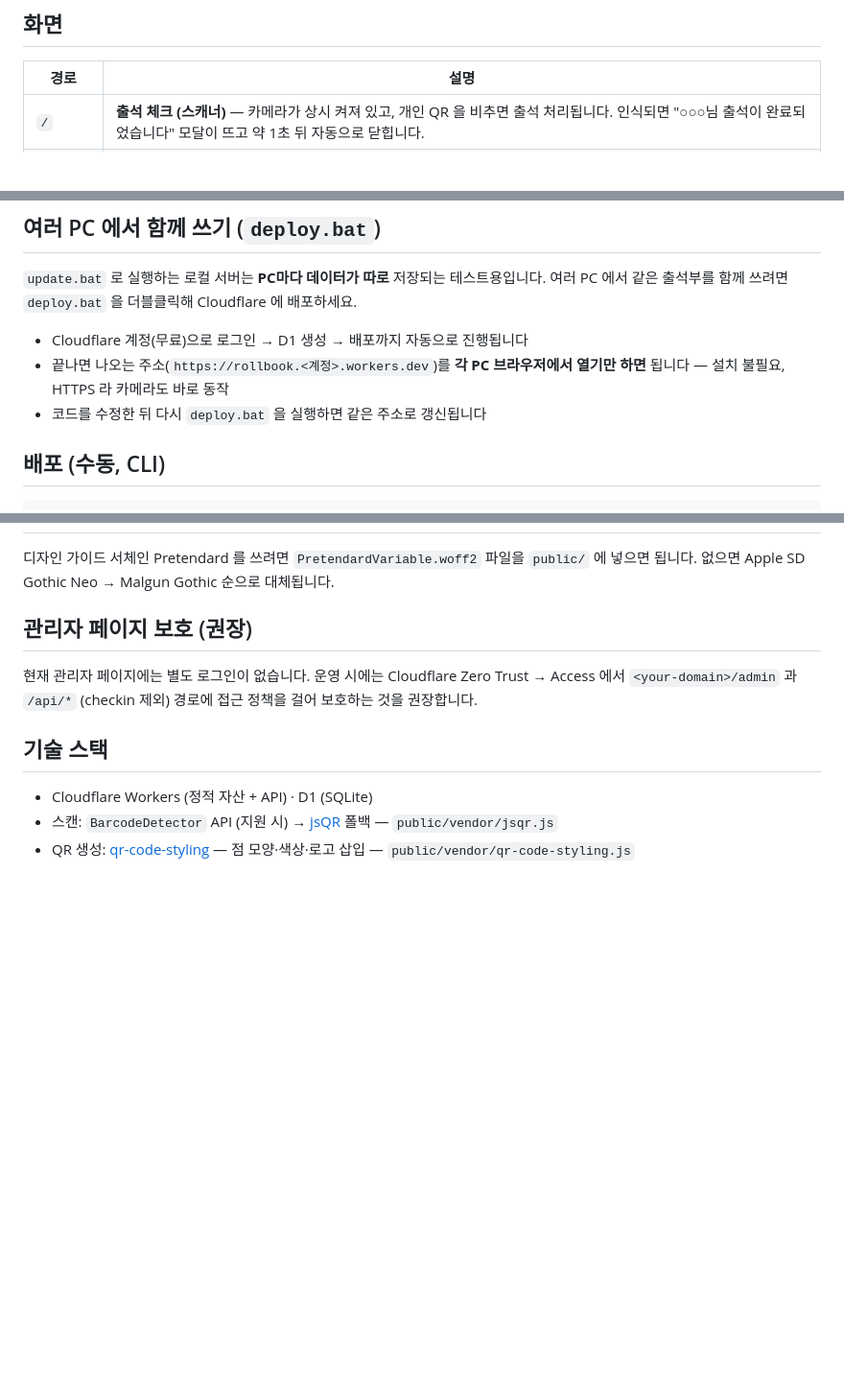
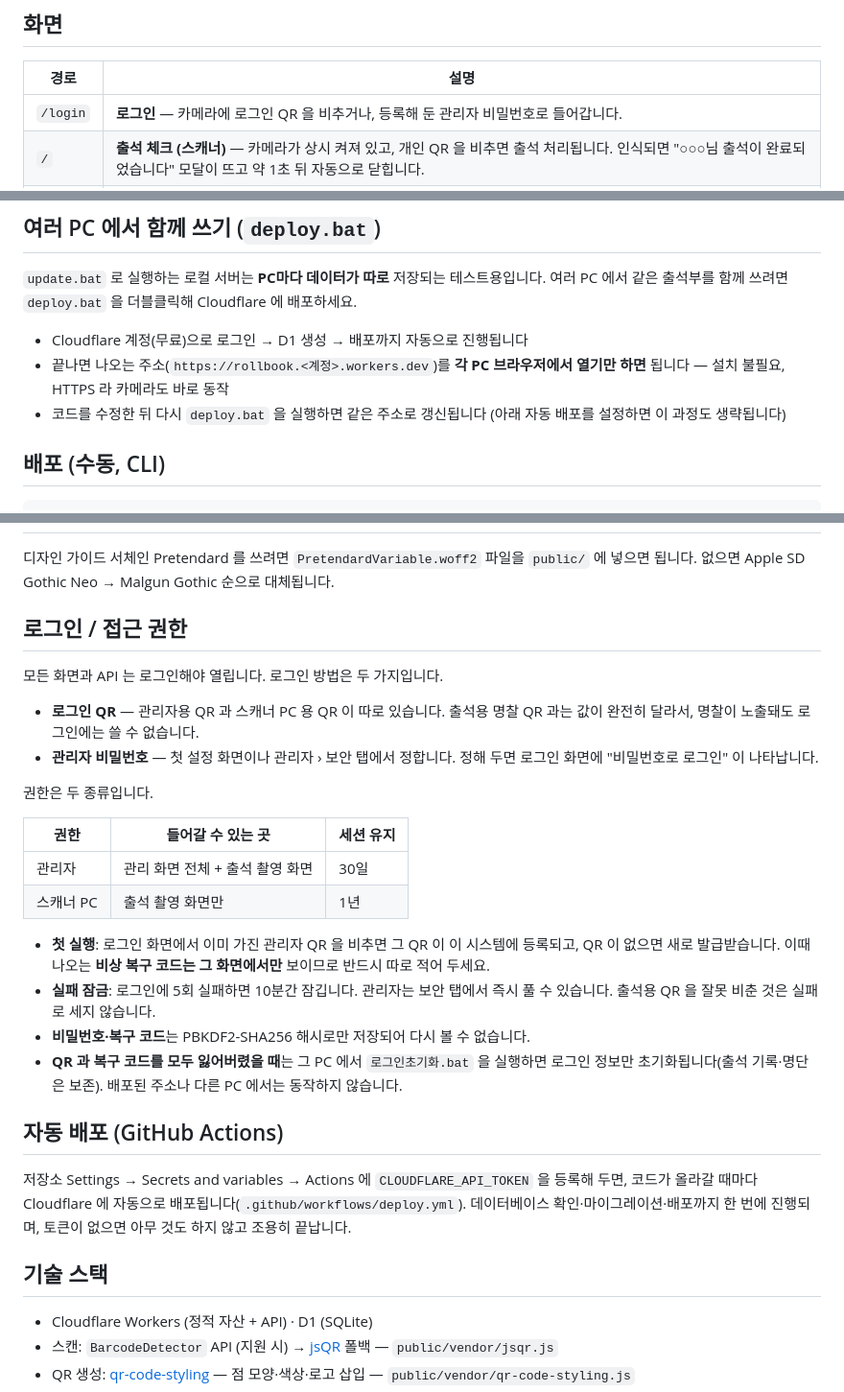
Before and after one commit to Jin-Gyu-19/Rollbook, a Markdown page: README.md, 3 parts joined by grey strips. Shown at 96% size. Rendered like a GitHub page; blank space fills up the shorter version.

Commit message:
README 를 현재 기능에 맞게 갱신
- 로그인/접근 권한(QR·비밀번호·복구 코드·실패 잠금) 설명 추가
- 낡은 '관리자 페이지에 로그인이 없다' 내용 교체
- GitHub 자동 배포 설정 방법 안내

Co-Authored-By: Claude Fable 5 <noreply@anthropic.com>
Claude-Session: https://claude.ai/code/session_01CAACtSeVyjg35DqXZ8W1ks

```diff
--- a/README.md
+++ b/README.md
@@ -6,6 +6,7 @@ QR 코드로 출석을 체크하는 출석부 시스템입니다. Cloudflare Wor
 
 | 경로 | 설명 |
 |---|---|
+| `/login` | **로그인** — 카메라에 로그인 QR 을 비추거나, 등록해 둔 관리자 비밀번호로 들어갑니다. |
 | `/` | **출석 체크 (스캐너)** — 카메라가 상시 켜져 있고, 개인 QR 을 비추면 출석 처리됩니다. 인식되면 "○○○님 출석이 완료되었습니다" 모달이 뜨고 약 1초 뒤 자동으로 닫힙니다. |
 | `/admin` | **관리자** — 출석부 작성·수정·삭제·사용 지정, 출석 현황(출석률·수동 편집), 명단 관리, 로고 삽입 QR 코드 생성·다운로드 |
 
@@ -37,7 +38,7 @@ Windows 에서 `update.bat` 을 더블클릭하면 클라우드(GitHub)의 최
 
 - Cloudflare 계정(무료)으로 로그인 → D1 생성 → 배포까지 자동으로 진행됩니다
 - 끝나면 나오는 주소(`https://rollbook.<계정>.workers.dev`)를 **각 PC 브라우저에서 열기만 하면** 됩니다 — 설치 불필요, HTTPS 라 카메라도 바로 동작
-- 코드를 수정한 뒤 다시 `deploy.bat` 을 실행하면 같은 주소로 갱신됩니다
+- 코드를 수정한 뒤 다시 `deploy.bat` 을 실행하면 같은 주소로 갱신됩니다 (아래 자동 배포를 설정하면 이 과정도 생략됩니다)
 
 ## 배포 (수동, CLI)
 
@@ -64,9 +65,28 @@ npm run deploy
 
 디자인 가이드 서체인 Pretendard 를 쓰려면 `PretendardVariable.woff2` 파일을 `public/` 에 넣으면 됩니다. 없으면 Apple SD Gothic Neo → Malgun Gothic 순으로 대체됩니다.
 
-## 관리자 페이지 보호 (권장)
+## 로그인 / 접근 권한
 
-현재 관리자 페이지에는 별도 로그인이 없습니다. 운영 시에는 Cloudflare Zero Trust → Access 에서 `<your-domain>/admin` 과 `/api/*` (checkin 제외) 경로에 접근 정책을 걸어 보호하는 것을 권장합니다.
+모든 화면과 API 는 로그인해야 열립니다. 로그인 방법은 두 가지입니다.
+
+- **로그인 QR** — 관리자용 QR 과 스캐너 PC 용 QR 이 따로 있습니다. 출석용 명찰 QR 과는 값이 완전히 달라서, 명찰이 노출돼도 로그인에는 쓸 수 없습니다.
+- **관리자 비밀번호** — 첫 설정 화면이나 관리자 › 보안 탭에서 정합니다. 정해 두면 로그인 화면에 "비밀번호로 로그인" 이 나타납니다.
+
+권한은 두 종류입니다.
+
+| 권한 | 들어갈 수 있는 곳 | 세션 유지 |
+|---|---|---|
+| 관리자 | 관리 화면 전체 + 출석 촬영 화면 | 30일 |
+| 스캐너 PC | 출석 촬영 화면만 | 1년 |
+
+- **첫 실행**: 로그인 화면에서 이미 가진 관리자 QR 을 비추면 그 QR 이 이 시스템에 등록되고, QR 이 없으면 새로 발급받습니다. 이때 나오는 **비상 복구 코드는 그 화면에서만** 보이므로 반드시 따로 적어 두세요.
+- **실패 잠금**: 로그인에 5회 실패하면 10분간 잠깁니다. 관리자는 보안 탭에서 즉시 풀 수 있습니다. 출석용 QR 을 잘못 비춘 것은 실패로 세지 않습니다.
+- **비밀번호·복구 코드**는 PBKDF2-SHA256 해시로만 저장되어 다시 볼 수 없습니다.
+- **QR 과 복구 코드를 모두 잃어버렸을 때**는 그 PC 에서 `로그인초기화.bat` 을 실행하면 로그인 정보만 초기화됩니다(출석 기록·명단은 보존). 배포된 주소나 다른 PC 에서는 동작하지 않습니다.
+
+## 자동 배포 (GitHub Actions)
+
+저장소 Settings → Secrets and variables → Actions 에 `CLOUDFLARE_API_TOKEN` 을 등록해 두면, 코드가 올라갈 때마다 Cloudflare 에 자동으로 배포됩니다(`.github/workflows/deploy.yml`). 데이터베이스 확인·마이그레이션·배포까지 한 번에 진행되며, 토큰이 없으면 아무 것도 하지 않고 조용히 끝납니다.
 
 ## 기술 스택
 
```
